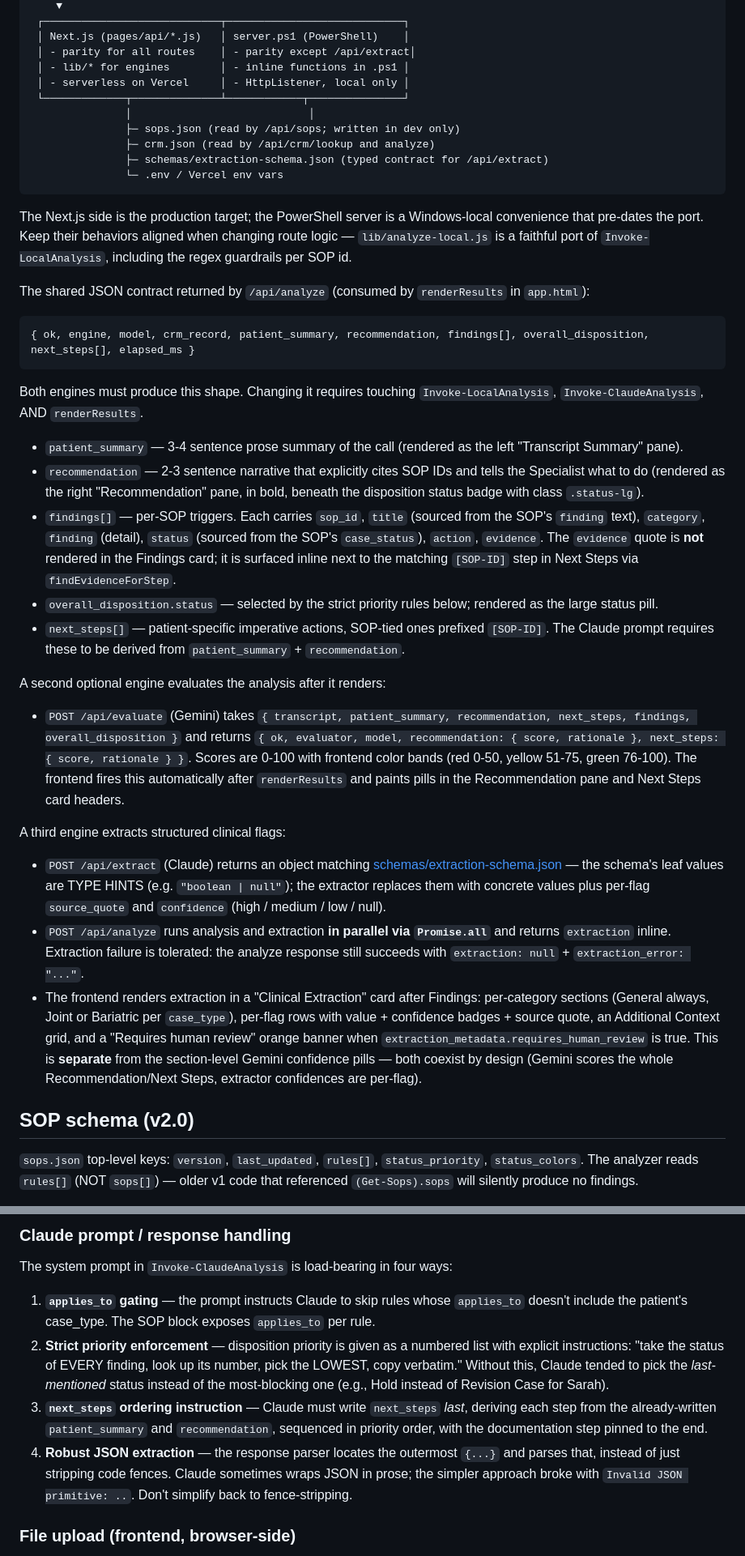
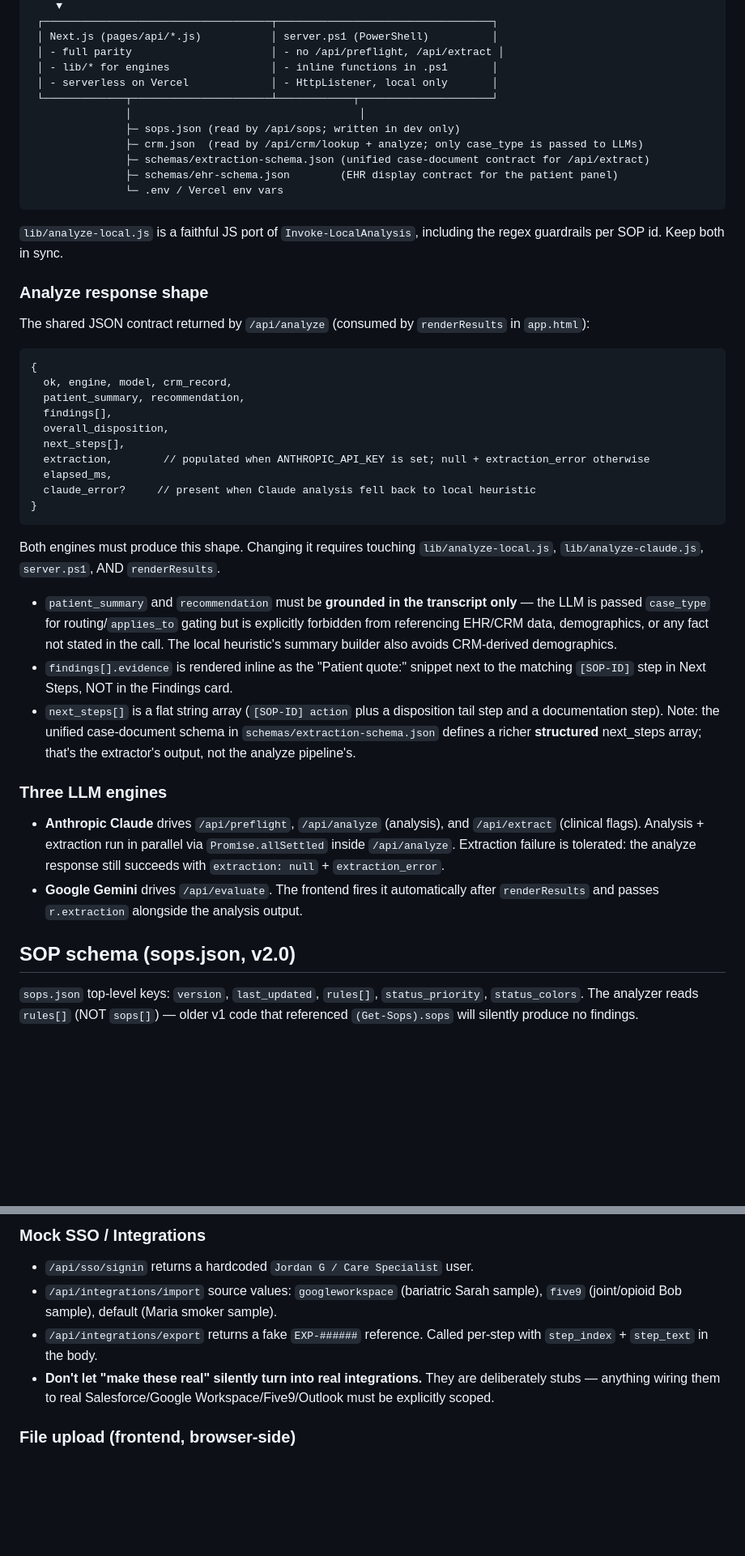
Before and after one commit to jstrifa-bit/Premier-Call-Transcript, a Markdown page: CLAUDE.md, 2 parts joined by grey strips. Shown at 81% size. Rendered like a GitHub page; blank space fills up the shorter version.

````diff
--- a/CLAUDE.md
+++ b/CLAUDE.md
@@ -65,40 +66,45 @@ Claude mode may produce extra defensible findings; dispositions above must still
     ▼
- ┌────────────────────────────┬────────────────────────────┐
- │ Next.js (pages/api/*.js)   │ server.ps1 (PowerShell)    │
- │ - parity for all routes    │ - parity except /api/extract│
- │ - lib/* for engines        │ - inline functions in .ps1 │
- │ - serverless on Vercel     │ - HttpListener, local only │
- └─────────────┬──────────────┴────────────┬───────────────┘
-               │                            │
+ ┌────────────────────────────────────┬──────────────────────────────────┐
+ │ Next.js (pages/api/*.js)           │ server.ps1 (PowerShell)          │
+ │ - full parity                      │ - no /api/preflight, /api/extract │
+ │ - lib/* for engines                │ - inline functions in .ps1       │
+ │ - serverless on Vercel             │ - HttpListener, local only       │
+ └─────────────┬──────────────────────┴────────────┬─────────────────────┘
+               │                                    │
                ├─ sops.json (read by /api/sops; written in dev only)
-               ├─ crm.json (read by /api/crm/lookup and analyze)
-               ├─ schemas/extraction-schema.json (typed contract for /api/extract)
+               ├─ crm.json  (read by /api/crm/lookup + analyze; only case_type is passed to LLMs)
+               ├─ schemas/extraction-schema.json (unified case-document contract for /api/extract)
+               ├─ schemas/ehr-schema.json        (EHR display contract for the patient panel)
                └─ .env / Vercel env vars
 ```
 
-The Next.js side is the production target; the PowerShell server is a Windows-local convenience that pre-dates the port. Keep their behaviors aligned when changing route logic — `lib/analyze-local.js` is a faithful port of `Invoke-LocalAnalysis`, including the regex guardrails per SOP id.
+`lib/analyze-local.js` is a faithful JS port of `Invoke-LocalAnalysis`, including the regex guardrails per SOP id. Keep both in sync.
 
+### Analyze response shape
 The shared JSON contract returned by `/api/analyze` (consumed by `renderResults` in `app.html`):
 ```
-{ ok, engine, model, crm_record, patient_summary, recommendation, findings[], overall_disposition, next_steps[], elapsed_ms }
+{
+  ok, engine, model, crm_record,
+  patient_summary, recommendation,
+  findings[],
+  overall_disposition,
+  next_steps[],
+  extraction,        // populated when ANTHROPIC_API_KEY is set; null + extraction_error otherwise
+  elapsed_ms,
+  claude_error?     // present when Claude analysis fell back to local heuristic
+}
 ```
-Both engines must produce this shape. Changing it requires touching `Invoke-LocalAnalysis`, `Invoke-ClaudeAnalysis`, AND `renderResults`.
+Both engines must produce this shape. Changing it requires touching `lib/analyze-local.js`, `lib/analyze-claude.js`, `server.ps1`, AND `renderResults`.
 
-- `patient_summary` — 3-4 sentence prose summary of the call (rendered as the left "Transcript Summary" pane).
-- `recommendation` — 2-3 sentence narrative that explicitly cites SOP IDs and tells the Specialist what to do (rendered as the right "Recommendation" pane, in bold, beneath the disposition status badge with class `.status-lg`).
-- `findings[]` — per-SOP triggers. Each carries `sop_id`, `title` (sourced from the SOP's `finding` text), `category`, `finding` (detail), `status` (sourced from the SOP's `case_status`), `action`, `evidence`. The `evidence` quote is **not** rendered in the Findings card; it is surfaced inline next to the matching `[SOP-ID]` step in Next Steps via `findEvidenceForStep`.
-- `overall_disposition.status` — selected by the strict priority rules below; rendered as the large status pill.
-- `next_steps[]` — patient-specific imperative actions, SOP-tied ones prefixed `[SOP-ID]`. The Claude prompt requires these to be derived from `patient_summary` + `recommendation`.
+- `patient_summary` and `recommendation` must be **grounded in the transcript only** — the LLM is passed `case_type` for routing/`applies_to` gating but is explicitly forbidden from referencing EHR/CRM data, demographics, or any fact not stated in the call. The local heuristic's summary builder also avoids CRM-derived demographics.
+- `findings[].evidence` is rendered inline as the "Patient quote:" snippet next to the matching `[SOP-ID]` step in Next Steps, NOT in the Findings card.
+- `next_steps[]` is a flat string array (`[SOP-ID] action` plus a disposition tail step and a documentation step). Note: the unified case-document schema in `schemas/extraction-schema.json` defines a richer **structured** next_steps array; that's the extractor's output, not the analyze pipeline's.
 
-A second optional engine evaluates the analysis after it renders:
-- `POST /api/evaluate` (Gemini) takes `{ transcript, patient_summary, recommendation, next_steps, findings, overall_disposition }` and returns `{ ok, evaluator, model, recommendation: { score, rationale }, next_steps: { score, rationale } }`. Scores are 0-100 with frontend color bands (red 0-50, yellow 51-75, green 76-100). The frontend fires this automatically after `renderResults` and paints pills in the Recommendation pane and Next Steps card headers.
+### Three LLM engines
+- **Anthropic Claude** drives `/api/preflight`, `/api/analyze` (analysis), and `/api/extract` (clinical flags). Analysis + extraction run in parallel via `Promise.allSettled` inside `/api/analyze`. Extraction failure is tolerated: the analyze response still succeeds with `extraction: null` + `extraction_error`.
+- **Google Gemini** drives `/api/evaluate`. The frontend fires it automatically after `renderResults` and passes `r.extraction` alongside the analysis output.
 
-A third engine extracts structured clinical flags:
-- `POST /api/extract` (Claude) returns an object matching [schemas/extraction-schema.json](schemas/extraction-schema.json) — the schema's leaf values are TYPE HINTS (e.g. `"boolean | null"`); the extractor replaces them with concrete values plus per-flag `source_quote` and `confidence` (high / medium / low / null).
-- `POST /api/analyze` runs analysis and extraction **in parallel via `Promise.all`** and returns `extraction` inline. Extraction failure is tolerated: the analyze response still succeeds with `extraction: null` + `extraction_error: "..."`.
-- The frontend renders extraction in a "Clinical Extraction" card after Findings: per-category sections (General always, Joint or Bariatric per `case_type`), per-flag rows with value + confidence badges + source quote, an Additional Context grid, and a "Requires human review" orange banner when `extraction_metadata.requires_human_review` is true. This is **separate** from the section-level Gemini confidence pills — both coexist by design (Gemini scores the whole Recommendation/Next Steps, extractor confidences are per-flag).
-
-## SOP schema (v2.0)
+## SOP schema (sops.json, v2.0)
 
 `sops.json` top-level keys: `version`, `last_updated`, `rules[]`, `status_priority`, `status_colors`. The analyzer reads `rules[]` (NOT `sops[]`) — older v1 code that referenced `(Get-Sops).sops` will silently produce no findings.
 
@@ -150,10 +211,9 @@ The evaluator uses `system_instruction` + `generationConfig.responseMimeType="ap
 
-### Claude prompt / response handling
-The system prompt in `Invoke-ClaudeAnalysis` is load-bearing in four ways:
-1. **`applies_to` gating** — the prompt instructs Claude to skip rules whose `applies_to` doesn't include the patient's case_type. The SOP block exposes `applies_to` per rule.
-2. **Strict priority enforcement** — disposition priority is given as a numbered list with explicit instructions: "take the status of EVERY finding, look up its number, pick the LOWEST, copy verbatim." Without this, Claude tended to pick the *last-mentioned* status instead of the most-blocking one (e.g., Hold instead of Revision Case for Sarah).
-3. **`next_steps` ordering instruction** — Claude must write `next_steps` *last*, deriving each step from the already-written `patient_summary` and `recommendation`, sequenced in priority order, with the documentation step pinned to the end.
-4. **Robust JSON extraction** — the response parser locates the outermost `{...}` and parses that, instead of just stripping code fences. Claude sometimes wraps JSON in prose; the simpler approach broke with `Invalid JSON primitive: ..`. Don't simplify back to fence-stripping.
+### Mock SSO / Integrations
+- `/api/sso/signin` returns a hardcoded `Jordan G / Care Specialist` user.
+- `/api/integrations/import` source values: `googleworkspace` (bariatric Sarah sample), `five9` (joint/opioid Bob sample), default (Maria smoker sample).
+- `/api/integrations/export` returns a fake `EXP-######` reference. Called per-step with `step_index` + `step_text` in the body.
+- **Don't let "make these real" silently turn into real integrations.** They are deliberately stubs — anything wiring them to real Salesforce/Google Workspace/Five9/Outlook must be explicitly scoped.
 
 ### File upload (frontend, browser-side)
 The transcript textarea accepts `.txt .md .log .html .htm .json .csv .xml .srt .vtt .docx .pdf`. `onFileChosen` dispatches by extension:
````
Also changed, not shown: other parts of CLAUDE.md (+120 -62 lines).
